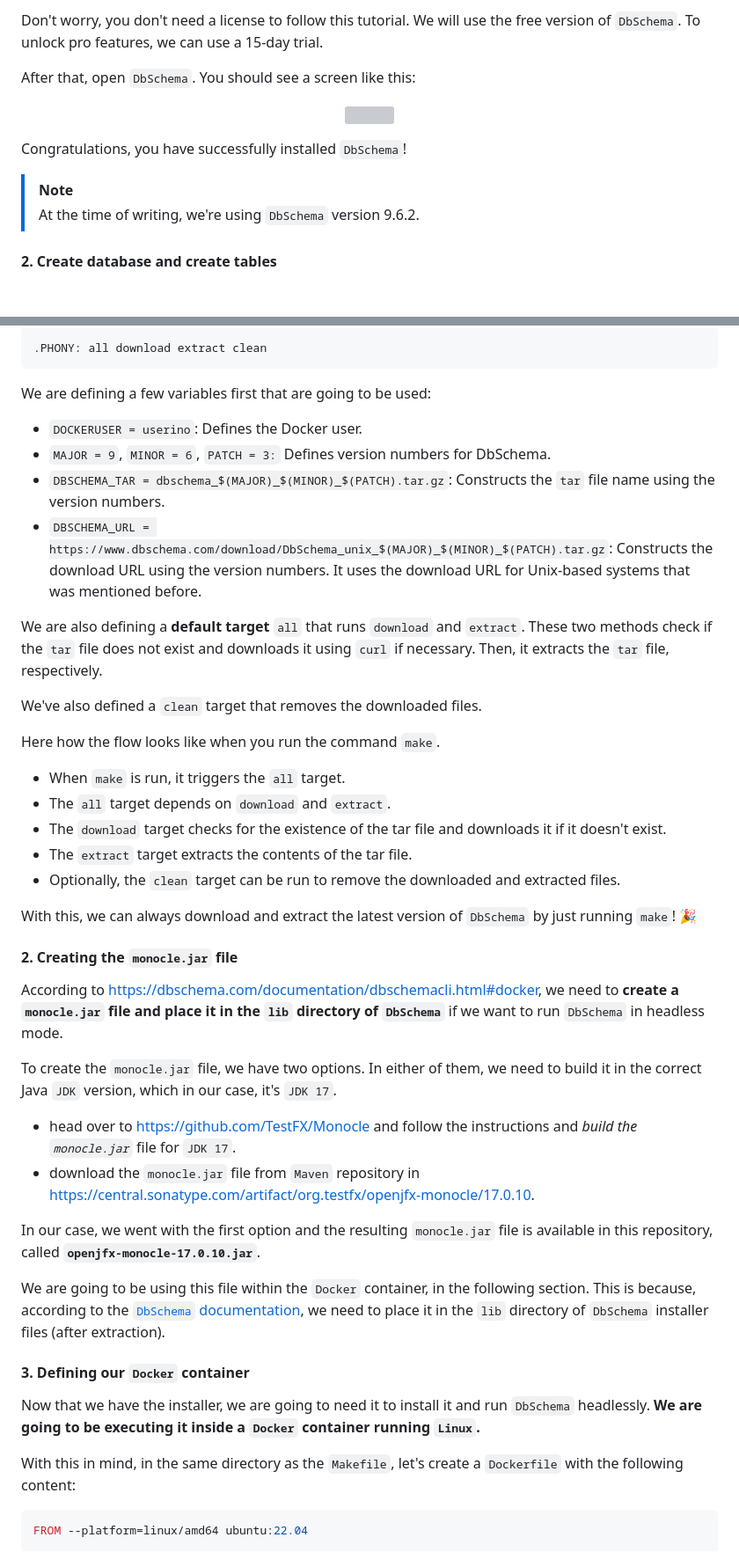
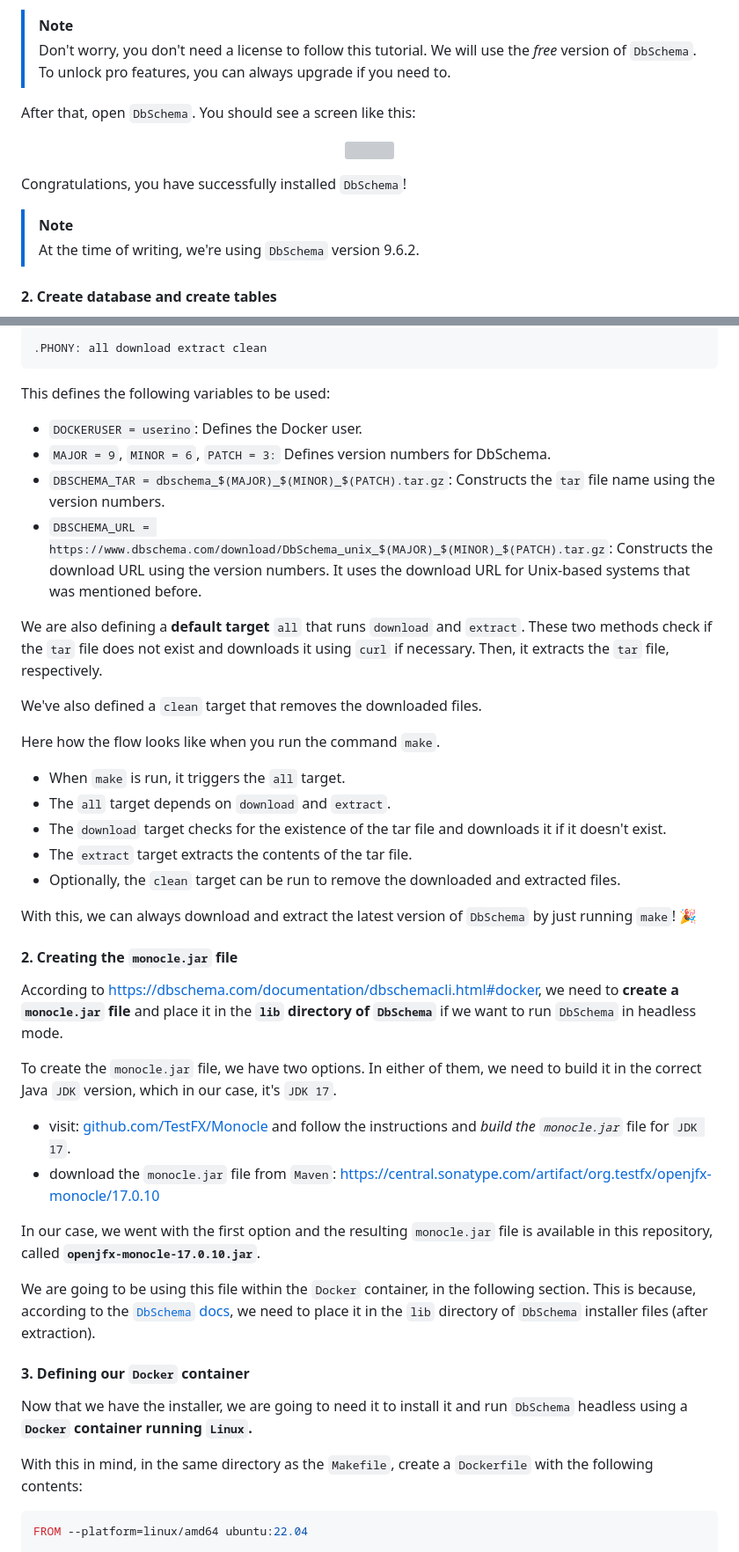
Before and after one commit to dwyl/dbschema-demo, a Markdown page: README.md, 2 parts joined by grey strips. Shown: that part at 88% size. Rendered like a GitHub page; blank space fills up the shorter version; grey boxes are pictures that could not be loaded.

````diff
--- a/README.md
+++ b/README.md
@@ -93,10 +111,11 @@ Go to https://dbschema.com/download.html
 and download and install `DbSchema`.
 
-Don't worry,
+> [!NOTE]
+> Don't worry,
 you don't need a license to follow this tutorial.
-We will use the free version of `DbSchema`.
+We will use the _free_ version of `DbSchema`.
 To unlock pro features,
-we can use a 15-day trial.
+you can always upgrade if you need to.
 
 After that,
 open `DbSchema`.
@@ -110,7 +129,6 @@ Congratulations,
 you have successfully installed `DbSchema`!
 
 > [!NOTE]
->
 > At the time of writing,
 > we're using `DbSchema` version 9.6.2.
 
@@ -290,7 +310,7 @@ clean:
 .PHONY: all download extract clean
 ```
 
-We are defining a few variables first that are going to be used:
+This defines the following variables to be used:
 
 - `DOCKERUSER = userino`:
   Defines the Docker user.
@@ -303,7 +323,8 @@ We are defining a few variables first that are going to be used:
   It uses the download URL for Unix-based systems
   that was mentioned before.
 
-We are also defining a **default target** `all` that runs `download` and `extract`.
+We are also defining a **default target** `all`
+that runs `download` and `extract`.
 These two methods check if the `tar` file does not exist
 and downloads it using `curl` if necessary.
 Then, it extracts the `tar` file,
@@ -317,9 +338,11 @@ when you run the command `make`.
 - When `make` is run,
   it triggers the `all` target.
 - The `all` target depends on `download` and `extract`.
-- The `download` target checks for the existence of the tar file and downloads it if it doesn't exist.
+- The `download` target checks for the existence of the tar file
+  and downloads it if it doesn't exist.
 - The `extract` target extracts the contents of the tar file.
-- Optionally, the `clean` target can be run to remove the downloaded and extracted files.
+- Optionally, the `clean` target can be run
+  to remove the downloaded and extracted files.
 
 With this,
 we can always download and extract the latest version of `DbSchema`
@@ -328,7 +351,8 @@ by just running `make`! 🎉
 #### 2. Creating the `monocle.jar` file
 
 According to https://dbschema.com/documentation/dbschemacli.html#docker,
-we need to **create a `monocle.jar` file and place it in the `lib` directory of `DbSchema`**
+we need to **create a `monocle.jar` file**
+and place it in the **`lib` directory of `DbSchema`**
 if we want to run `DbSchema` in headless mode.
 
 To create the `monocle.jar` file,
@@ -337,12 +361,13 @@ In either of them,
 we need to build it in the correct Java `JDK` version,
 which in our case, it's `JDK 17`.
 
-- head over to https://github.com/TestFX/Monocle
+- visit:
+  [github.com/TestFX/Monocle](https://github.com/TestFX/Monocle)
   and follow the instructions
   and _build the `monocle.jar`_ file
   for `JDK 17`.
-- download the `monocle.jar` file from `Maven` repository
-  in https://central.sonatype.com/artifact/org.testfx/openjfx-monocle/17.0.10.
+- download the `monocle.jar` file from `Maven`:
+  https://central.sonatype.com/artifact/org.testfx/openjfx-monocle/17.0.10
 
 In our case,
 we went with the first option
@@ -353,19 +378,19 @@ called **`openjfx-monocle-17.0.10.jar`**.
 We are going to be using this file within the `Docker` container,
 in the following section.
 This is because, according to the
-[`DbSchema` documentation](https://dbschema.com/documentation/dbschemacli.html#docker),
+[`DbSchema` docs](https://dbschema.com/documentation/dbschemacli.html#docker),
 we need to place it in the `lib` directory of `DbSchema` installer files
 (after extraction).
 
 #### 3. Defining our `Docker` container
 
 Now that we have the installer,
-we are going to need it to install it and run `DbSchema` headlessly.
-**We are going to be executing it inside a `Docker` container running `Linux`.**
+we are going to need it to install it and run `DbSchema` headless
+using a **`Docker` container running `Linux`.**
 
 With this in mind,
 in the same directory as the `Makefile`,
-let's create a `Dockerfile` with the following content:
+create a `Dockerfile` with the following contents:
 
 ```Dockerfile
 FROM --platform=linux/amd64 ubuntu:22.04
````
Also changed, not shown: other parts of README.md (+123 -80 lines).
